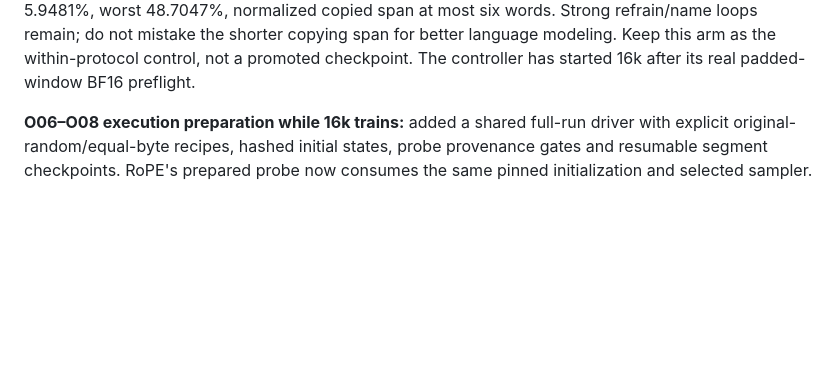
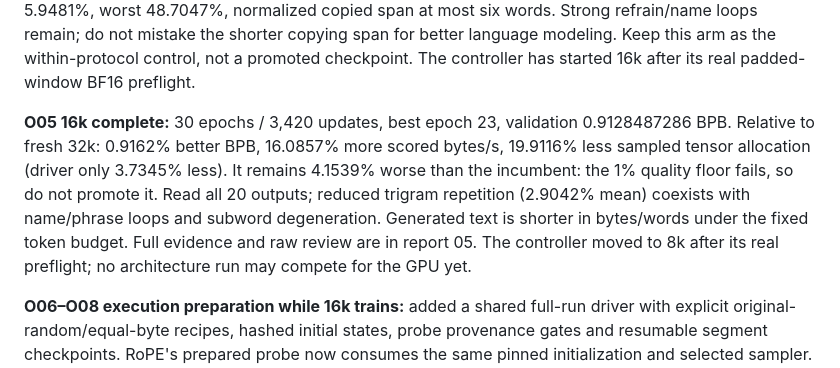
Before and after one commit to nik1t7n/tiny-manas, a Markdown page: docs/RESEARCH_LOG.md, the part around the change. GitHub-like rendering; blank space fills up the shorter version.

```diff
--- a/docs/RESEARCH_LOG.md
+++ b/docs/RESEARCH_LOG.md
@@ -113,6 +113,16 @@ exact-byte validation 0.9212898049 BPB, 5.1170% worse than the incumbent's
 remain; do not mistake the shorter copying span for better language modeling.
 Keep this arm as the within-protocol control, not a promoted checkpoint.
 The controller has started 16k after its real padded-window BF16 preflight.
+
+**O05 16k complete:** 30 epochs / 3,420 updates, best epoch 23, validation
+0.9128487286 BPB. Relative to fresh 32k: 0.9162% better BPB, 16.0857% more
+scored bytes/s, 19.9116% less sampled tensor allocation (driver only 3.7345%
+less). It remains 4.1539% worse than the incumbent: the 1% quality floor fails,
+so do not promote it. Read all 20 outputs; reduced trigram repetition (2.9042%
+mean) coexists with name/phrase loops and subword degeneration. Generated text
+is shorter in bytes/words under the fixed token budget. Full evidence and raw
+review are in report 05. The controller moved to 8k after its real preflight;
+no architecture run may compete for the GPU yet.
 
 **O06–O08 execution preparation while 16k trains:** added a shared full-run
 driver with explicit original-random/equal-byte recipes, hashed initial states,
```
Also changed, not shown: docs/experiments/05-tokenizer.md (+54 -2 lines).
